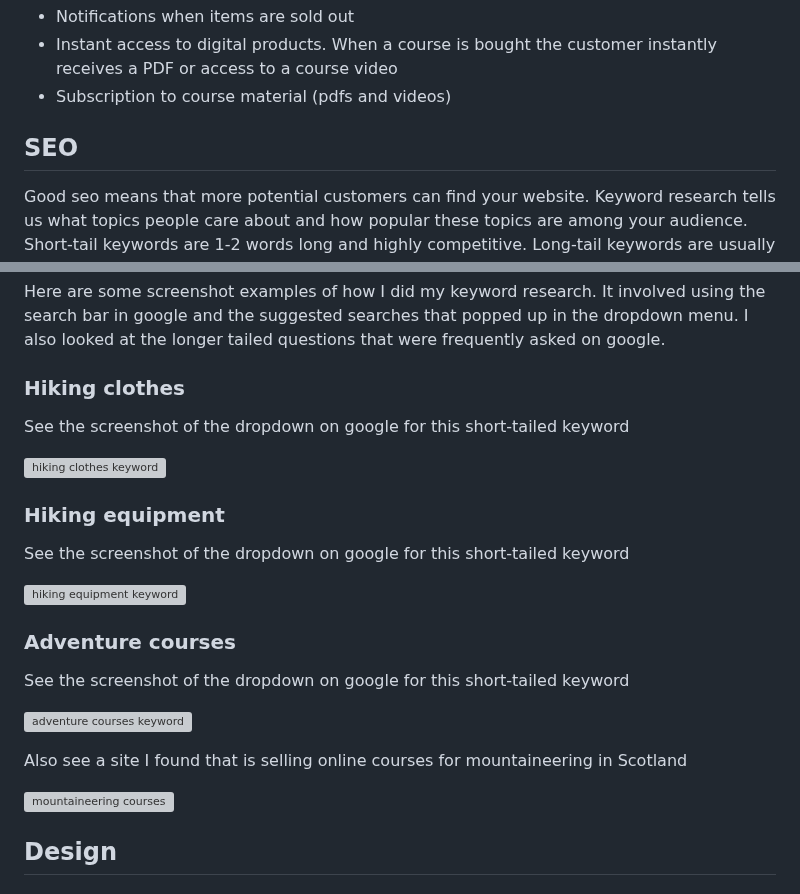
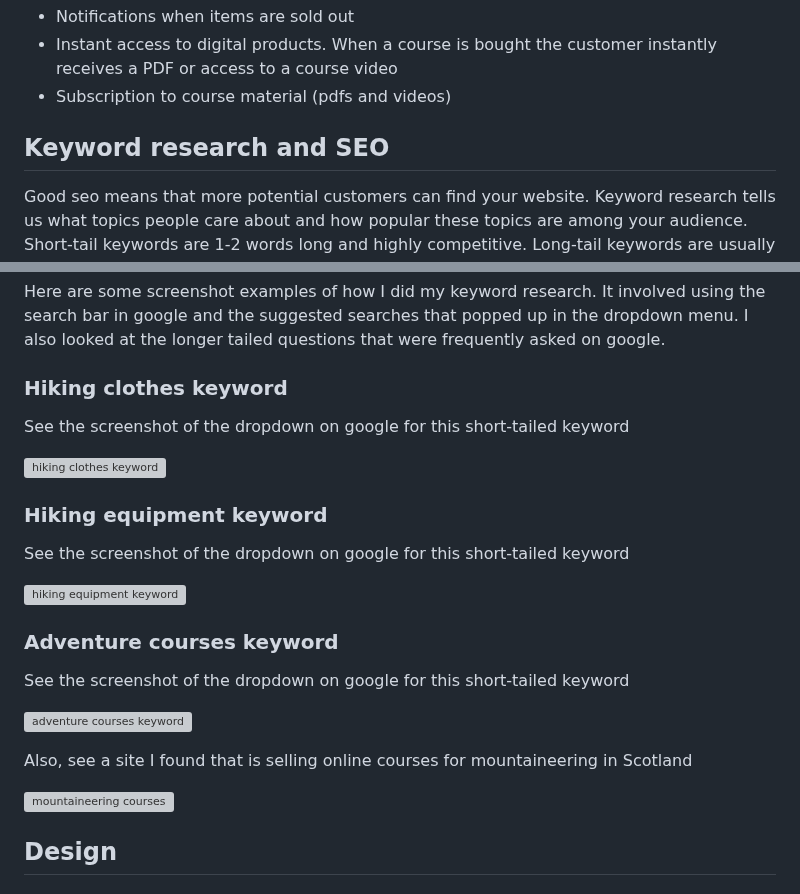
Before and after one commit to KSDunne/summit_style, a Markdown page: README.md, 2 parts joined by grey strips. Rendered like a GitHub page; grey boxes are pictures that could not be loaded.

```diff
--- a/README.md
+++ b/README.md
@@ -170,7 +170,7 @@ This is on a contact app with tab of its own
 - Instant access to digital products. When a course is bought the customer instantly receives a PDF or access to a course video
 - Subscription to course material (pdfs and videos)
 
-## SEO
+## Keyword research and SEO
 
 Good seo means that more potential customers can find your website. Keyword research tells us what topics people care about and how popular these topics are among your audience. Short-tail keywords are 1-2 words long and highly competitive. Long-tail keywords are usually in the form of a phrase or sentence and competition is lower.
 
@@ -194,7 +194,7 @@ Long tail keywords used on this app:
 
 Here are some screenshot examples of how I did my keyword research. It involved using the search bar in google and the suggested searches that popped up in the dropdown menu. I also looked at the longer tailed questions that were frequently asked on google.
 
-### Hiking clothes
+### Hiking clothes keyword
 
 See the screenshot of the dropdown on google for this short-tailed keyword
 
@@ -202,5 +202,5 @@ See the screenshot of the dropdown on google for this short-tailed keyword
 
-### Hiking equipment
+### Hiking equipment keyword
 
 See the screenshot of the dropdown on google for this short-tailed keyword
 
@@ -208,5 +208,5 @@ See the screenshot of the dropdown on google for this short-tailed keyword
 
-### Adventure courses
+### Adventure courses keyword
 
 See the screenshot of the dropdown on google for this short-tailed keyword
 
@@ -214,3 +214,3 @@ See the screenshot of the dropdown on google for this short-tailed keyword
 
-Also see a site I found that is selling online courses for mountaineering in Scotland
+Also, see a site I found that is selling online courses for mountaineering in Scotland
 
```
Also changed, not shown: other parts of README.md (+4 -4 lines).
